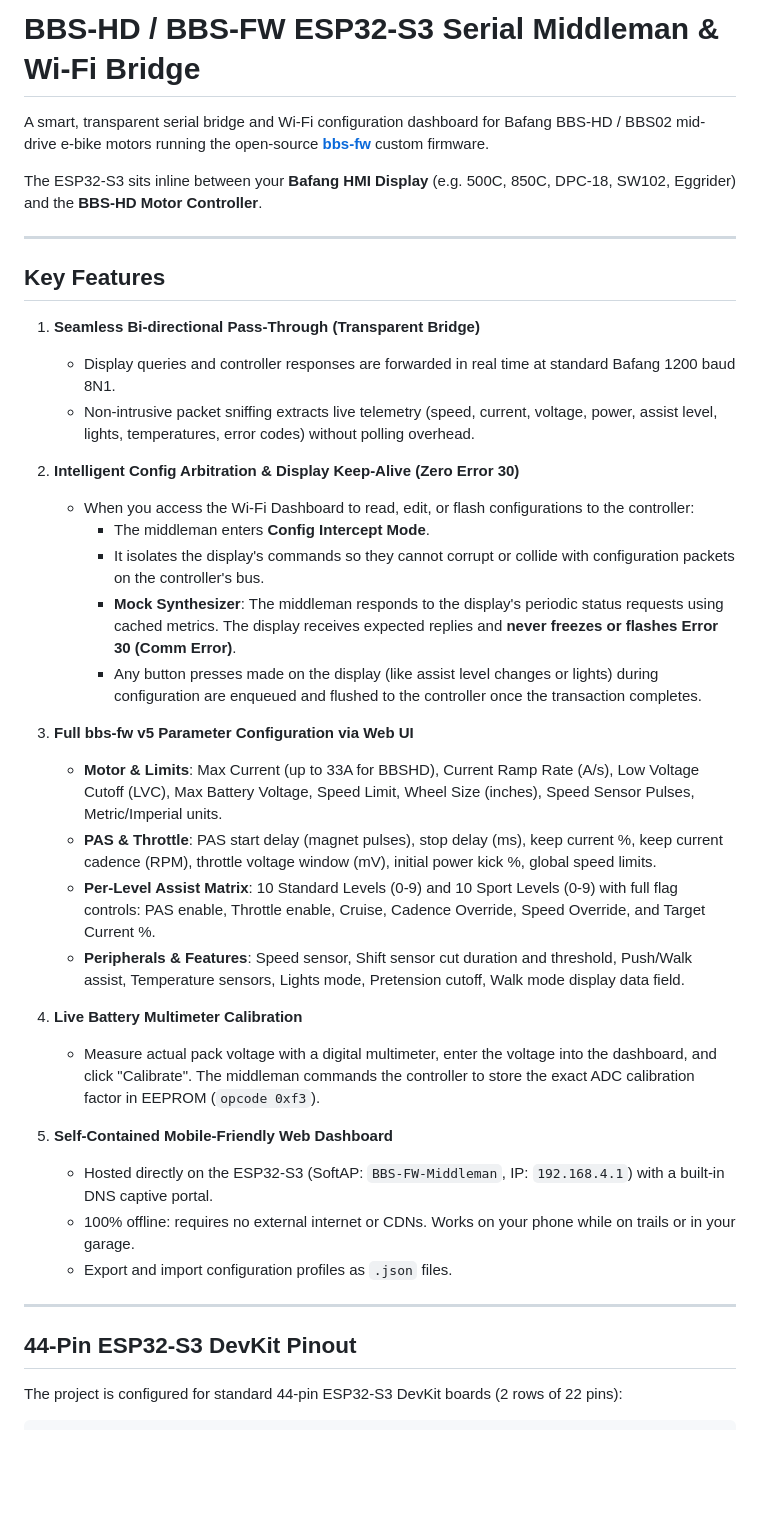
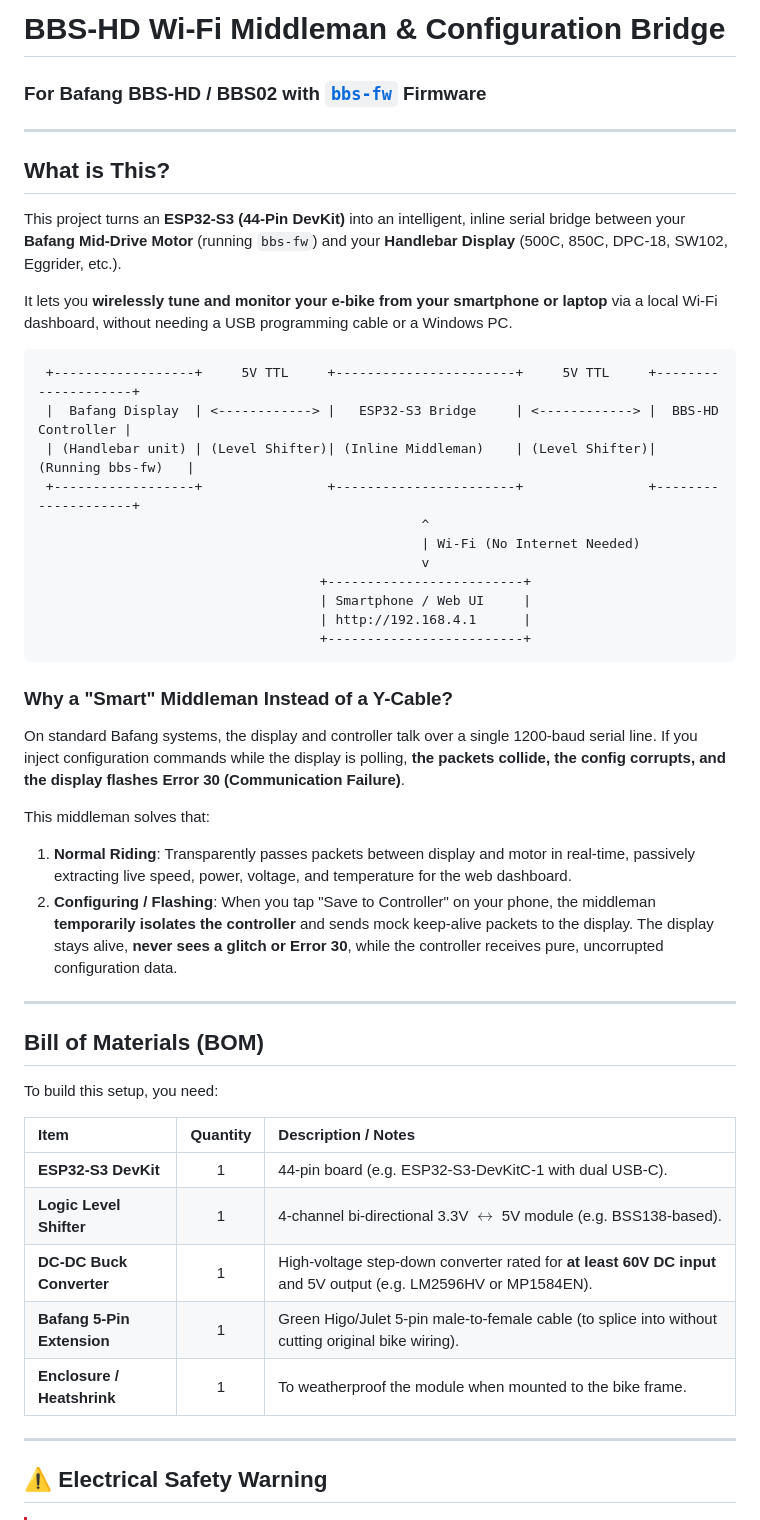
Before and after one commit to kylejw1/bbs-hd-middleman, a Markdown page: README.md, the part around one of its changes. Rendered like a GitHub page; blank space fills up the shorter version.

````diff
--- a/README.md
+++ b/README.md
@@ -1,40 +1,50 @@
-# BBS-HD / BBS-FW ESP32-S3 Serial Middleman & Wi-Fi Bridge
-
-A smart, transparent serial bridge and Wi-Fi configuration dashboard for Bafang BBS-HD / BBS02 mid-drive e-bike motors running the open-source **[bbs-fw](https://github.com/danielnilsson9/bbs-fw)** custom firmware.
-
-The ESP32-S3 sits inline between your **Bafang HMI Display** (e.g. 500C, 850C, DPC-18, SW102, Eggrider) and the **BBS-HD Motor Controller**.
+# BBS-HD Wi-Fi Middleman & Configuration Bridge
+### For Bafang BBS-HD / BBS02 with [`bbs-fw`](https://github.com/danielnilsson9/bbs-fw) Firmware
 
 ---
 
-## Key Features
+## What is This?
 
-1. **Seamless Bi-directional Pass-Through (Transparent Bridge)**
-   - Display queries and controller responses are forwarded in real time at standard Bafang 1200 baud 8N1.
-   - Non-intrusive packet sniffing extracts live telemetry (speed, current, voltage, power, assist level, lights, temperatures, error codes) without polling overhead.
+This project turns an **ESP32-S3 (44-Pin DevKit)** into an intelligent, inline serial bridge between your **Bafang Mid-Drive Motor** (running `bbs-fw`) and your **Handlebar Display** (500C, 850C, DPC-18, SW102, Eggrider, etc.).
 
-2. **Intelligent Config Arbitration & Display Keep-Alive (Zero Error 30)**
-   - When you access the Wi-Fi Dashboard to read, edit, or flash configurations to the controller:
-     - The middleman enters **Config Intercept Mode**.
-     - It isolates the display's commands so they cannot corrupt or collide with configuration packets on the controller's bus.
-     - **Mock Synthesizer**: The middleman responds to the display's periodic status requests using cached metrics. The display receives expected replies and **never freezes or flashes Error 30 (Comm Error)**.
-     - Any button presses made on the display (like assist level changes or lights) during configuration are enqueued and flushed to the controller once the transaction completes.
+It lets you **wirelessly tune and monitor your e-bike from your smartphone or laptop** via a local Wi-Fi dashboard, without needing a USB programming cable or a Windows PC.
 
-3. **Full bbs-fw v5 Parameter Configuration via Web UI**
-   - **Motor & Limits**: Max Current (up to 33A for BBSHD), Current Ramp Rate (A/s), Low Voltage Cutoff (LVC), Max Battery Voltage, Speed Limit, Wheel Size (inches), Speed Sensor Pulses, Metric/Imperial units.
-   - **PAS & Throttle**: PAS start delay (magnet pulses), stop delay (ms), keep current %, keep current cadence (RPM), throttle voltage window (mV), initial power kick %, global speed limits.
-   - **Per-Level Assist Matrix**: 10 Standard Levels (0-9) and 10 Sport Levels (0-9) with full flag controls: PAS enable, Throttle enable, Cruise, Cadence Override, Speed Override, and Target Current %.
-   - **Peripherals & Features**: Speed sensor, Shift sensor cut duration and threshold, Push/Walk assist, Temperature sensors, Lights mode, Pretension cutoff, Walk mode display data field.
+```
+ +------------------+     5V TTL     +-----------------------+     5V TTL     +--------------------+
+ |  Bafang Display  | <------------> |   ESP32-S3 Bridge     | <------------> |  BBS-HD Controller |
+ | (Handlebar unit) | (Level Shifter)| (Inline Middleman)    | (Level Shifter)| (Running bbs-fw)   |
+ +------------------+                +-----------------------+                +--------------------+
+                                                 ^
+                                                 | Wi-Fi (No Internet Needed)
+                                                 v
+                                    +-------------------------+
+                                    | Smartphone / Web UI     |
+                                    | http://192.168.4.1      |
+                                    +-------------------------+
+```
 
-4. **Live Battery Multimeter Calibration**
-   - Measure actual pack voltage with a digital multimeter, enter the voltage into the dashboard, and click "Calibrate". The middleman commands the controller to store the exact ADC calibration factor in EEPROM (`opcode 0xf3`).
+### Why a "Smart" Middleman Instead of a Y-Cable?
+On standard Bafang systems, the display and controller talk over a single 1200-baud serial line. If you inject configuration commands while the display is polling, **the packets collide, the config corrupts, and the display flashes Error 30 (Communication Failure)**.
 
-5. **Self-Contained Mobile-Friendly Web Dashboard**
-   - Hosted directly on the ESP32-S3 (SoftAP: `BBS-FW-Middleman`, IP: `192.168.4.1`) with a built-in DNS captive portal.
-   - 100% offline: requires no external internet or CDNs. Works on your phone while on trails or in your garage.
-   - Export and import configuration profiles as `.json` files.
+This middleman solves that:
+1. **Normal Riding**: Transparently passes packets between display and motor in real-time, passively extracting live speed, power, voltage, and temperature for the web dashboard.
+2. **Configuring / Flashing**: When you tap "Save to Controller" on your phone, the middleman **temporarily isolates the controller** and sends mock keep-alive packets to the display. The display stays alive, **never sees a glitch or Error 30**, while the controller receives pure, uncorrupted configuration data.
 
 ---
 
-## 44-Pin ESP32-S3 DevKit Pinout
+## Bill of Materials (BOM)
 
-The project is configured for standard 44-pin ESP32-S3 DevKit boards (2 rows of 22 pins):
+To build this setup, you need:
+
+| Item | Quantity | Description / Notes |
+| :--- | :---: | :--- |
+| **ESP32-S3 DevKit** | 1 | 44-pin board (e.g. ESP32-S3-DevKitC-1 with dual USB-C). |
+| **Logic Level Shifter** | 1 | 4-channel bi-directional 3.3V $\leftrightarrow$ 5V module (e.g. BSS138-based). |
+| **DC-DC Buck Converter** | 1 | High-voltage step-down converter rated for **at least 60V DC input** and 5V output (e.g. LM2596HV or MP1584EN). |
+| **Bafang 5-Pin Extension** | 1 | Green Higo/Julet 5-pin male-to-female cable (to splice into without cutting original bike wiring). |
+| **Enclosure / Heatshrink** | 1 | To weatherproof the module when mounted to the bike frame. |
+
+---
+
+## ⚠️ Electrical Safety Warning
+
````
Also changed, not shown: other parts of README.md (+121 -83 lines), AGENTS.md (added, +170 -0 lines).
